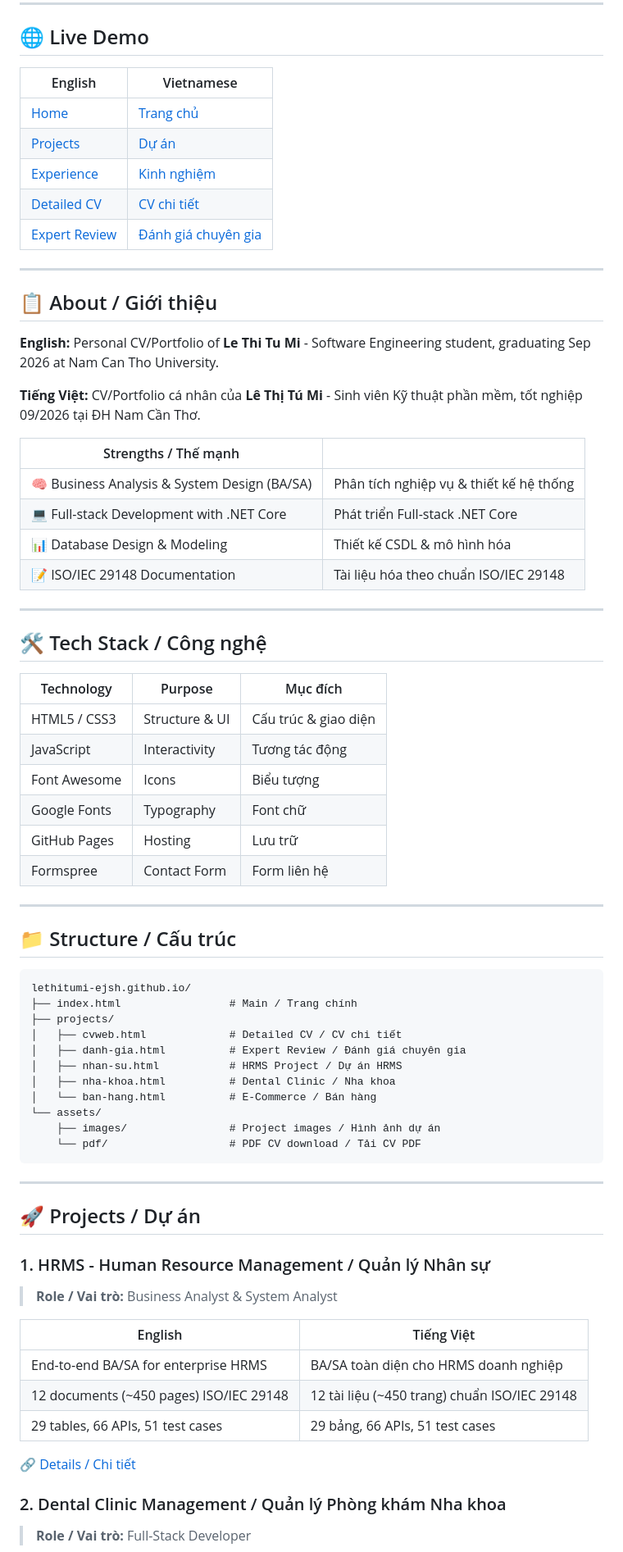
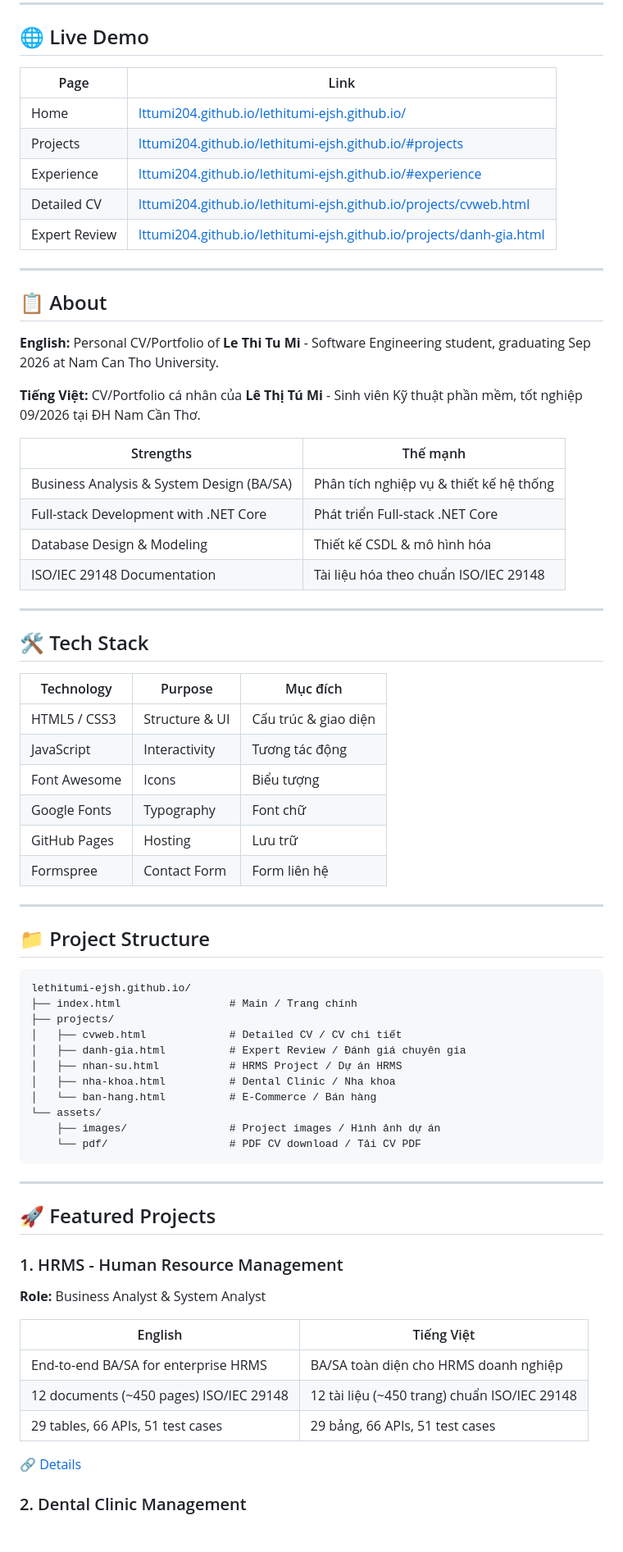
Before and after one commit to LttuMi204/LttuMi204.github.io, a Markdown page: README.md, the part around one of its changes. Shown at 82% size. GitHub-like rendering.

````diff
--- a/README.md
+++ b/README.md
@@ -10,32 +10,32 @@
 
 ## 🌐 Live Demo
 
-| English | Vietnamese |
-|---------|------------|
-| [Home](https://lttumi204.github.io/lethitumi-ejsh.github.io/) | [Trang chủ](https://lttumi204.github.io/lethitumi-ejsh.github.io/) |
-| [Projects](https://lttumi204.github.io/lethitumi-ejsh.github.io/#projects) | [Dự án](https://lttumi204.github.io/lethitumi-ejsh.github.io/#projects) |
-| [Experience](https://lttumi204.github.io/lethitumi-ejsh.github.io/#experience) | [Kinh nghiệm](https://lttumi204.github.io/lethitumi-ejsh.github.io/#experience) |
-| [Detailed CV](https://lttumi204.github.io/lethitumi-ejsh.github.io/projects/cvweb.html) | [CV chi tiết](https://lttumi204.github.io/lethitumi-ejsh.github.io/projects/cvweb.html) |
-| [Expert Review](https://lttumi204.github.io/lethitumi-ejsh.github.io/projects/danh-gia.html) | [Đánh giá chuyên gia](https://lttumi204.github.io/lethitumi-ejsh.github.io/projects/danh-gia.html) |
+| Page | Link |
+|------|------|
+| Home | [lttumi204.github.io/lethitumi-ejsh.github.io/](https://lttumi204.github.io/lethitumi-ejsh.github.io/) |
+| Projects | [lttumi204.github.io/lethitumi-ejsh.github.io/#projects](https://lttumi204.github.io/lethitumi-ejsh.github.io/#projects) |
+| Experience | [lttumi204.github.io/lethitumi-ejsh.github.io/#experience](https://lttumi204.github.io/lethitumi-ejsh.github.io/#experience) |
+| Detailed CV | [lttumi204.github.io/lethitumi-ejsh.github.io/projects/cvweb.html](https://lttumi204.github.io/lethitumi-ejsh.github.io/projects/cvweb.html) |
+| Expert Review | [lttumi204.github.io/lethitumi-ejsh.github.io/projects/danh-gia.html](https://lttumi204.github.io/lethitumi-ejsh.github.io/projects/danh-gia.html) |
 
 ---
 
-## 📋 About / Giới thiệu
+## 📋 About
 
 **English:** Personal CV/Portfolio of **Le Thi Tu Mi** - Software Engineering student, graduating Sep 2026 at Nam Can Tho University.
 
 **Tiếng Việt:** CV/Portfolio cá nhân của **Lê Thị Tú Mi** - Sinh viên Kỹ thuật phần mềm, tốt nghiệp 09/2026 tại ĐH Nam Cần Thơ.
 
-| Strengths / Thế mạnh | |
-|----------------------|-|
-| 🧠 Business Analysis & System Design (BA/SA) | Phân tích nghiệp vụ & thiết kế hệ thống |
-| 💻 Full-stack Development with .NET Core | Phát triển Full-stack .NET Core |
-| 📊 Database Design & Modeling | Thiết kế CSDL & mô hình hóa |
-| 📝 ISO/IEC 29148 Documentation | Tài liệu hóa theo chuẩn ISO/IEC 29148 |
+| Strengths | Thế mạnh |
+|-----------|----------|
+| Business Analysis & System Design (BA/SA) | Phân tích nghiệp vụ & thiết kế hệ thống |
+| Full-stack Development with .NET Core | Phát triển Full-stack .NET Core |
+| Database Design & Modeling | Thiết kế CSDL & mô hình hóa |
+| ISO/IEC 29148 Documentation | Tài liệu hóa theo chuẩn ISO/IEC 29148 |
 
 ---
 
-## 🛠 Tech Stack / Công nghệ
+## 🛠 Tech Stack
 
 | Technology | Purpose | Mục đích |
 |------------|---------|----------|
@@ -48,7 +48,7 @@
 
 ---
 
-## 📁 Structure / Cấu trúc
+## 📁 Project Structure
 
 ```
 lethitumi-ejsh.github.io/
@@ -66,10 +66,11 @@ lethitumi-ejsh.github.io/
 
 ---
 
-## 🚀 Projects / Dự án
+## 🚀 Featured Projects
 
-### 1. HRMS - Human Resource Management / Quản lý Nhân sự
-> **Role / Vai trò:** Business Analyst & System Analyst
+### 1. HRMS - Human Resource Management
+
+**Role:** Business Analyst & System Analyst
 
 | English | Tiếng Việt |
 |---------|------------|
@@ -77,8 +78,7 @@ lethitumi-ejsh.github.io/
 | 12 documents (~450 pages) ISO/IEC 29148 | 12 tài liệu (~450 trang) chuẩn ISO/IEC 29148 |
 | 29 tables, 66 APIs, 51 test cases | 29 bảng, 66 APIs, 51 test cases |
 
-🔗 [Details / Chi tiết](https://lttumi204.github.io/lethitumi-ejsh.github.io/projects/nhan-su.html)
+🔗 [Details](https://lttumi204.github.io/lethitumi-ejsh.github.io/projects/nhan-su.html)
 
-### 2. Dental Clinic Management / Quản lý Phòng khám Nha khoa
-> **Role / Vai trò:** Full-Stack Developer
+### 2. Dental Clinic Management
 
````
Also changed, not shown: other parts of README.md (+30 -32 lines).
